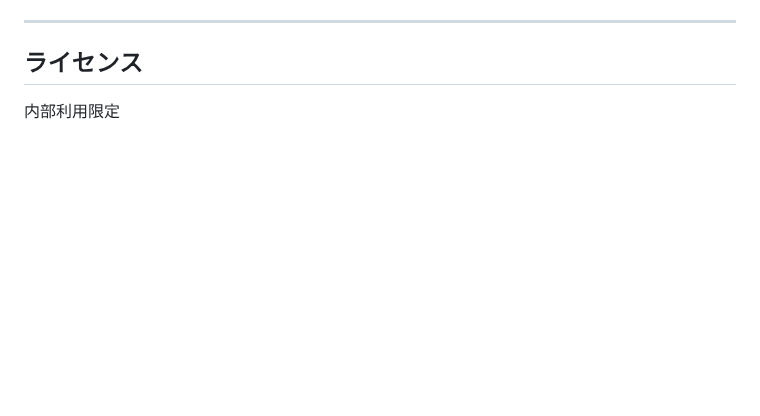
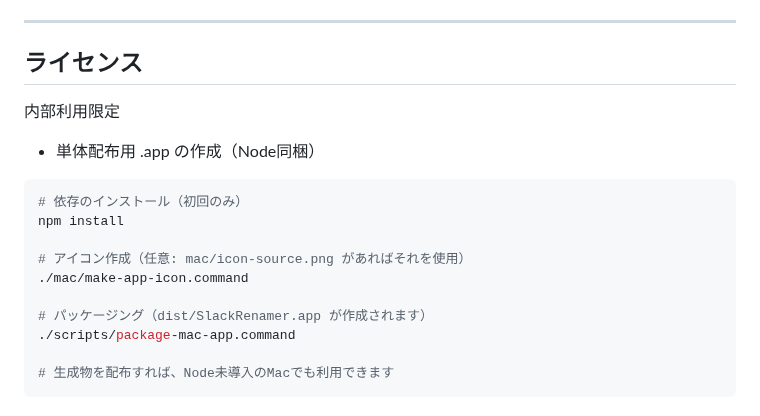
Before and after one commit to jkear1120/slack-renamer, a Markdown page: readme.md, the part around the change. GitHub-like rendering; blank space fills up the shorter version.

Commit message:
docs(mac): 単体配布用 .app の作成手順をREADMEに追記（アイコン生成・パッケージング）

````diff
--- a/readme.md
+++ b/readme.md
@@ -108,3 +108,16 @@ SLACK_USER_TOKEN=xoxp-*** SLACK_ADMIN_TOKEN=xoxe-*** npm start
 ## ライセンス
 
 内部利用限定
+- 単体配布用 .app の作成（Node同梱）
+```bash
+# 依存のインストール（初回のみ）
+npm install
+
+# アイコン作成（任意: mac/icon-source.png があればそれを使用）
+./mac/make-app-icon.command
+
+# パッケージング（dist/SlackRenamer.app が作成されます）
+./scripts/package-mac-app.command
+
+# 生成物を配布すれば、Node未導入のMacでも利用できます
+```
````
